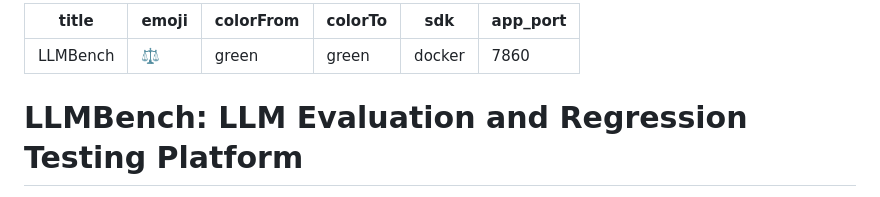
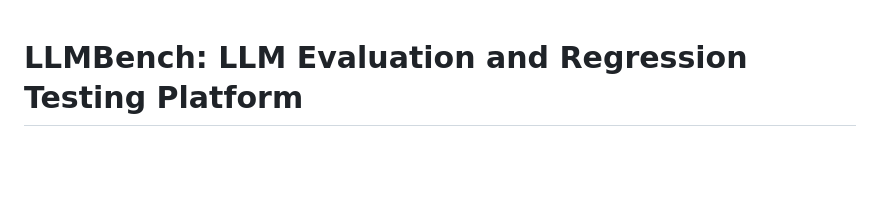
Before and after one commit to Jyotiraditya21-bug/LLMBench, a Markdown page: README.md, the part around the change. GitHub-like rendering; blank space fills up the shorter version.

```diff
--- a/README.md
+++ b/README.md
@@ -1,11 +1,3 @@
----
-title: LLMBench
-emoji: ⚖️
-colorFrom: green
-colorTo: green
-sdk: docker
-app_port: 7860
----
 
 # LLMBench: LLM Evaluation and Regression Testing Platform
 
```
